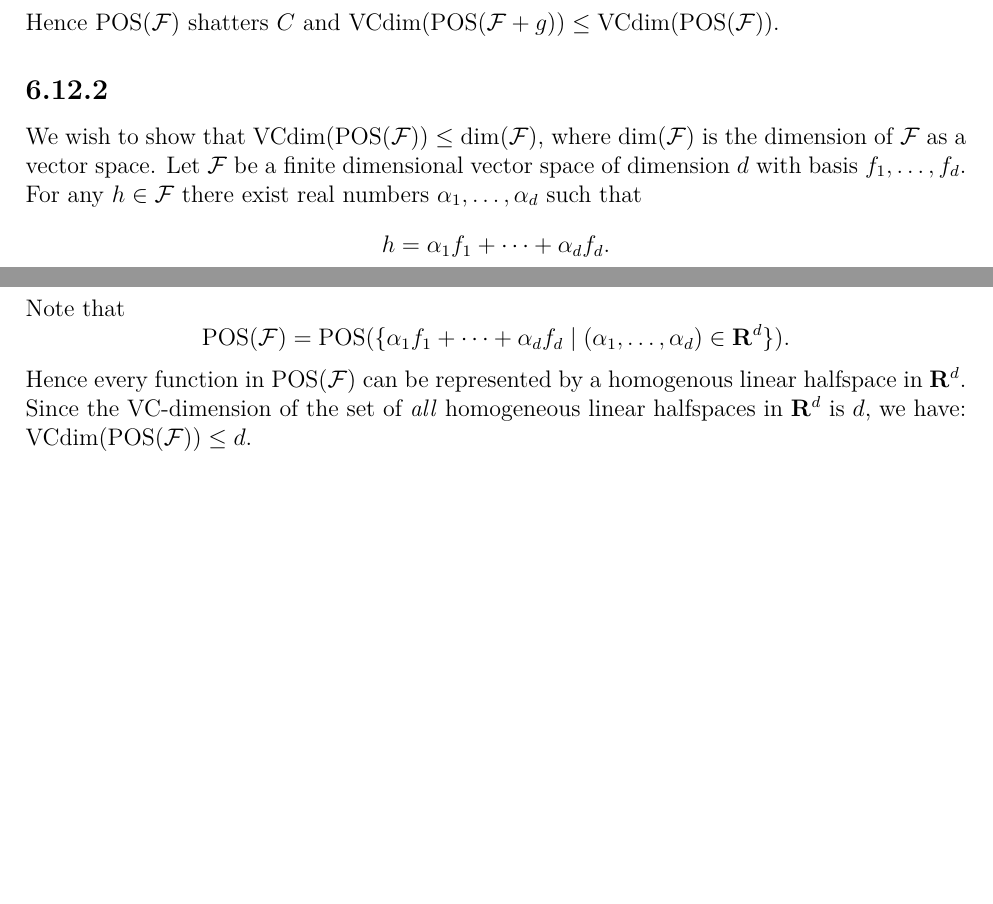
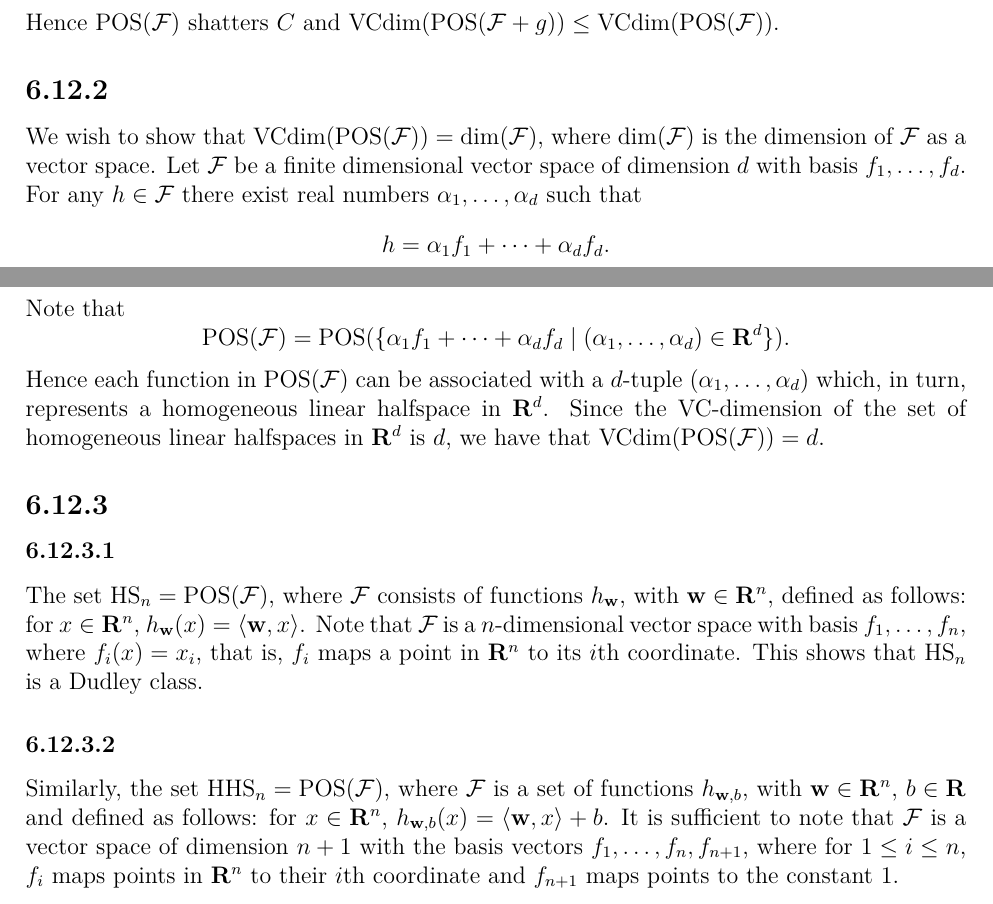
Before and after one commit to somnath1077/MachineLearningExercises, a LaTeX thesis (UML/exercises.tex, which reads UML/ch06.tex): two parts of pages 20 and 21 of 21, joined at a grey line, cut so that both start at the same text, the shorter picture padded with empty space. Compiled offline with pdfLaTeX.

Commit message:
ex 6.12.3

```diff
--- a/UML/ch06.tex
+++ b/UML/ch06.tex
@@ -404,7 +404,7 @@ $\vcdim(\pos(\mathcal{F} + g)) \leq \vcdim (\pos (\mathcal{F}) )$.
 
 \subsection*{6.12.2}
 
- We wish to show that $\vcdim (\pos (\mathcal{F})) \leq \dim (\mathcal{F})$, where
+ We wish to show that $\vcdim (\pos (\mathcal{F})) = \dim (\mathcal{F})$, where
  $\dim (\mathcal{F})$ is the dimension of $\mathcal{F}$ as a vector space. Let
  $\mathcal{F}$ be a finite dimensional vector space of dimension~$d$ with basis
  $f_1, \ldots, f_d$. For any $h \in \mathcal{F}$ there exist real numbers
@@ -417,7 +417,30 @@ Note that
     \pos (\mathcal{F}) = \pos (\{ \alpha_1 f_1 + \cdots + \alpha_d f_d
         \mid (\alpha_1, \ldots, \alpha_d) \in \Rone^d\}).
 \]
-Hence every function in $\pos (\mathcal{F} )$ can be represented by a homogenous linear
-halfspace in $\Rone^d$. Since the VC-dimension of the set of \emph{all} homogeneous linear
-halfspaces in $\Rone^d$ is $d$, we have:
-$\vcdim (\pos (\mathcal{F})) \leq d$.
+Hence each function in $\pos (\mathcal{F} )$ can be associated with a $d$-tuple
+$(\alpha_1, \ldots, \alpha_d)$ which, in turn, represents a homogeneous linear
+halfspace in $\R^d$. Since the VC-dimension of the set of homogeneous linear
+halfspaces in $\Rone^d$ is $d$, we have that $\vcdim (\pos (\mathcal{F})) = d$.
+
+
+\subsection*{6.12.3}
+
+\subsubsection*{6.12.3.1}
+
+The set $\HS_n = \pos (\mathcal{F})$, where $\mathcal{F}$ consists of
+functions~$h_{\vect{w}}$, with $\vect{w} \in \R^n$, defined as
+follows: for $x \in \R^n$, $h_{\vect{w}}(x) = \angular{\vect{w}, x}$.
+Note that $\mathcal{F}$ is a $n$-dimensional
+vector space with basis $f_1, \ldots, f_n$, where $f_i(x) = x_i$, that is,
+$f_i$ maps a point in $\R^n$ to its $i$th coordinate. This shows that
+$\HS_n$ is a Dudley class.
+
+\subsubsection*{6.12.3.2}
+
+Similarly, the set $\HHS_n = \pos ( \mathcal{F})$, where $\mathcal{F}$
+is a set of functions~$h_{\vect{w}, b}$, with $\vect{w} \in \R^n$, $b \in \R$ and
+defined as follows: for $x \in \R^n$, $h_{\vect{w}, b}(x) = \angular{\vect{w}, x} + b$.
+It is sufficient to note that $\mathcal{F}$ is a vector space of dimension $n + 1$
+with the basis vectors $f_1, \ldots, f_n, f_{n + 1}$, where for $1 \leq i \leq n$,
+$f_i$ maps points in $\R^n$ to their $i$th coordinate and $f_{n + 1}$ maps points
+to the constant $1$.
--- a/UML/exercises.tex
+++ b/UML/exercises.tex
@@ -114,6 +114,7 @@
 \newcommand{\range}{\ensuremath{\mathcal{Y}}}
 \newcommand{\Nat}{\ensuremath{\mathbf{N}}}
 \newcommand{\dist}{\ensuremath{\mathcal{D}}}
+\newcommand{\R}{\ensuremath{\mathbf{R}}}
 \newcommand{\Rone}{\ensuremath{\mathbf{R}}}
 \newcommand{\Rpos}{\ensuremath{\mathbf{R}_{+}}}
 \newcommand{\Rtwo}{\ensuremath{\mathbf{R}^2}}
@@ -128,10 +129,12 @@
 \newcommand{\ind}{\ensuremath{\mathbf{1}}}
 \newcommand{\Mod}[1]{\ (\mathrm{mod}\ #1)}
 \newcommand{\basisvec}{\ensuremath{\mathbf{e}}}
+\newcommand{\vect}[1]{\ensuremath{\mathbf{#1}}}
+
 \DeclareMathOperator{\ERM}{ERM}
 \DeclareMathOperator{\pos}{POS}
-%\DeclareMathOperator{\dim}{dim}
-
+\DeclareMathOperator{\HS}{HS}
+\DeclareMathOperator{\HHS}{HHS}
 
 \title{Understanding Machine Learning: Exercises}
 
```
Also changed, not shown: UML/exercises.pdf.
